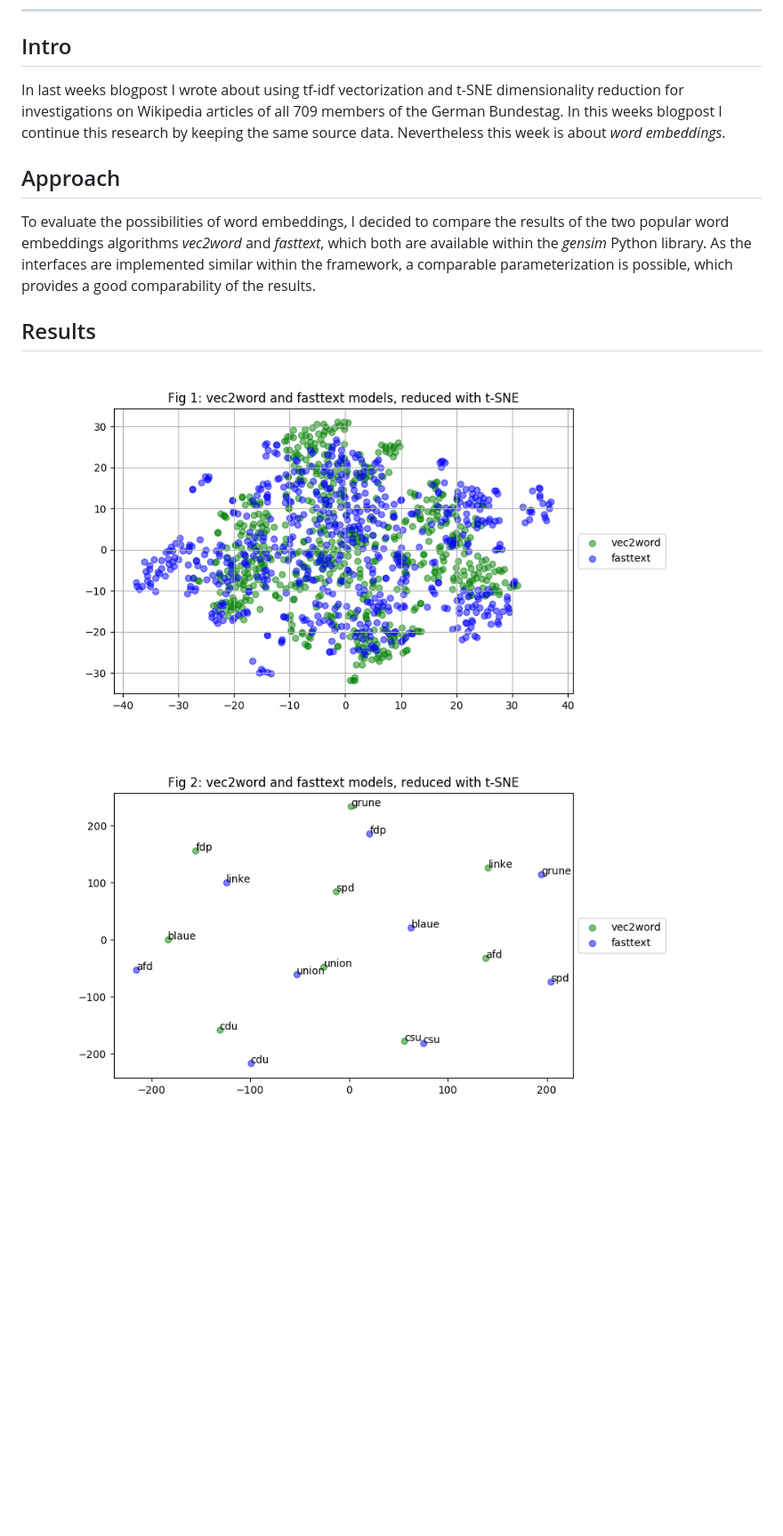
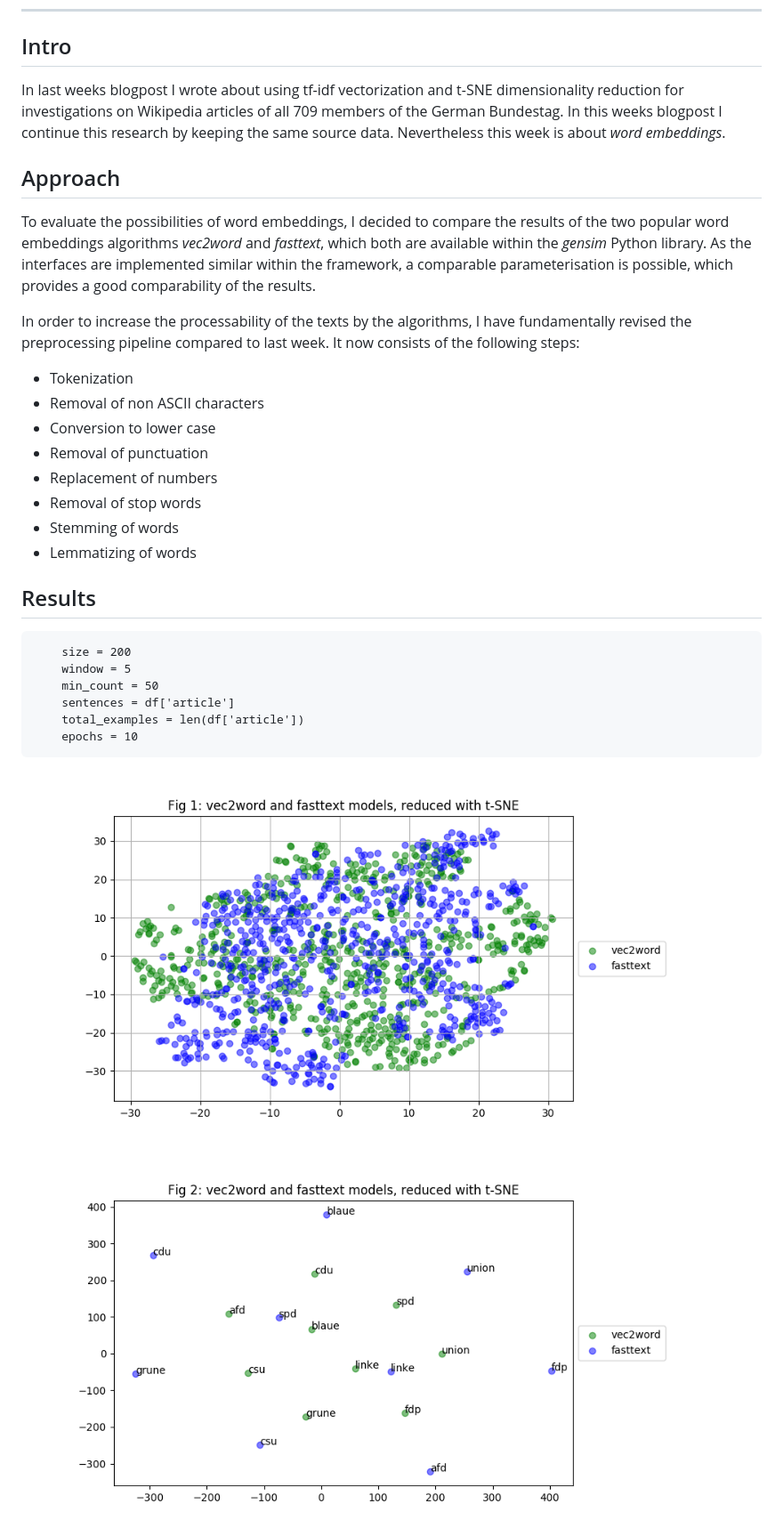
Before and after one commit to philipptrenz/Text-Visualisation-in-Practice, a Markdown page: 04_word_embeddings/README.md, the part around the change. Shown at 89% size. Drawn GitHub-style; pictures changed too: 04_word_embeddings/img/fig1_plot.png, 04_word_embeddings/img/fig2_party_names.png; blank space fills up the shorter version.

Commit message:
Draft of blogpost 04

````diff
--- a/04_word_embeddings/README.md
+++ b/04_word_embeddings/README.md
@@ -9,14 +9,47 @@
 
 ## Intro
 
-In last weeks blogpost I wrote about using tf-idf vectorization and t-SNE dimensionality reduction for investigations on Wikipedia articles of all 709 members of the German Bundestag. In this weeks blogpost I continue this research by keeping the same source data. Nevertheless this week is about _word embeddings_.
+In last weeks blogpost I wrote about using tf-idf vectorization and
+t-SNE dimensionality reduction for investigations on Wikipedia articles
+of all 709 members of the German Bundestag. In this weeks blogpost I
+continue this research by keeping the same source data. Nevertheless
+this week is about _word embeddings_.
 
 ## Approach
 
-To evaluate the possibilities of word embeddings, I decided to compare the results of the two popular word embeddings algorithms  _vec2word_ and _fasttext_, which both are available within the _gensim_ Python library. As the interfaces are implemented similar within the framework, a comparable parameterization is possible, which provides a good comparability of the results.
+To evaluate the possibilities of word embeddings, I decided to compare
+the results of the two popular word embeddings algorithms _vec2word_ and
+_fasttext_, which both are available within the _gensim_ Python library.
+As the interfaces are implemented similar within the framework, a
+comparable parameterisation is possible, which provides a good
+comparability of the results.
+
+In order to increase the processability of the texts by the algorithms,
+I have fundamentally revised the preprocessing pipeline compared to last
+week. It now consists of the following steps:
+
+* Tokenization
+* Removal of non ASCII characters
+* Conversion to lower case
+* Removal of punctuation
+* Replacement of numbers
+* Removal of stop words
+* Stemming of words
+* Lemmatizing of words
 
 ## Results
 
+
+
+
+```
+    size = 200
+    window = 5
+    min_count = 50
+    sentences = df['article']
+    total_examples = len(df['article'])
+    epochs = 10
+```
 
 ![Fig 1](img/fig1_plot.png)
 
````
Also changed, not shown: 04_word_embeddings/img/fig3_distances_of_vectors.png, 2 other files.
